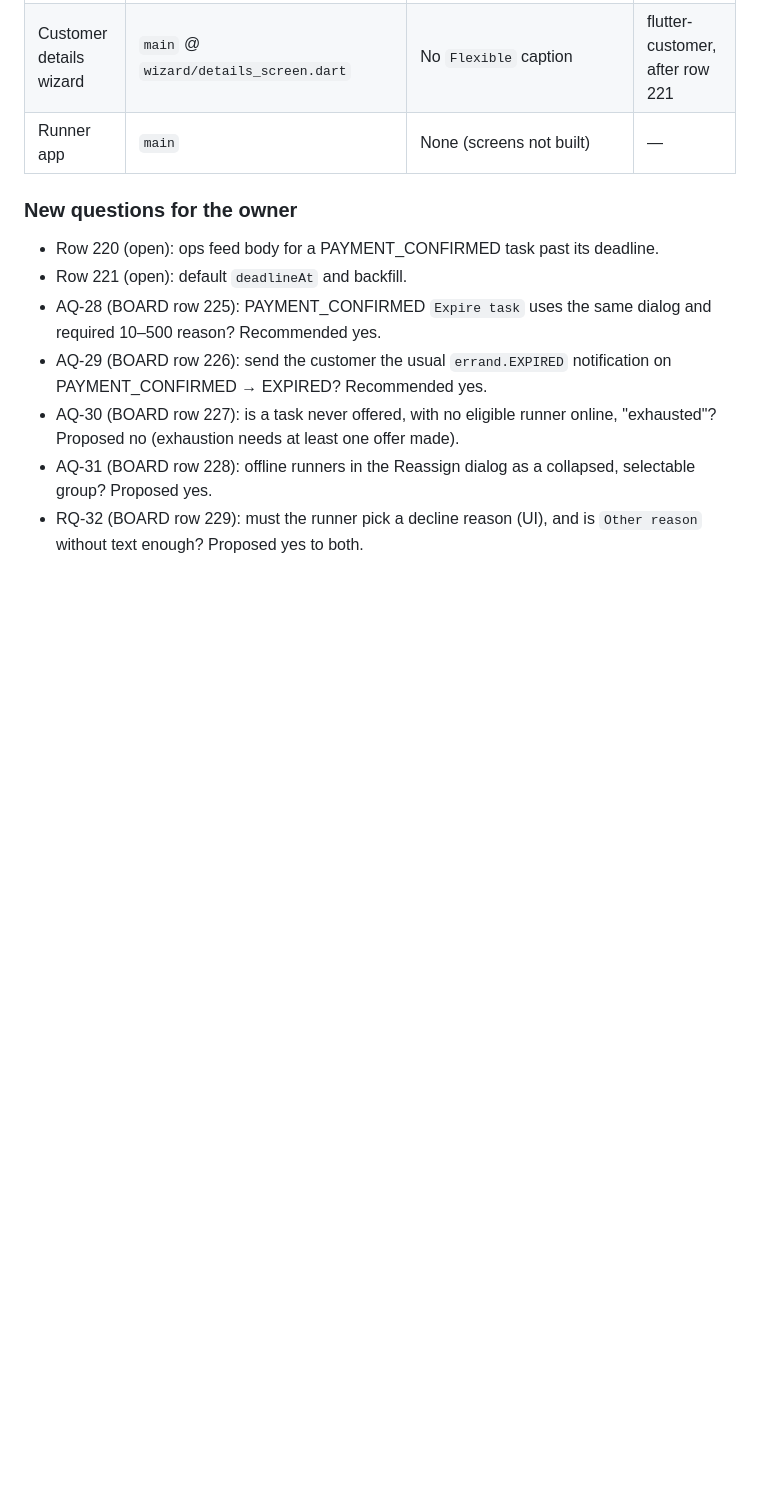
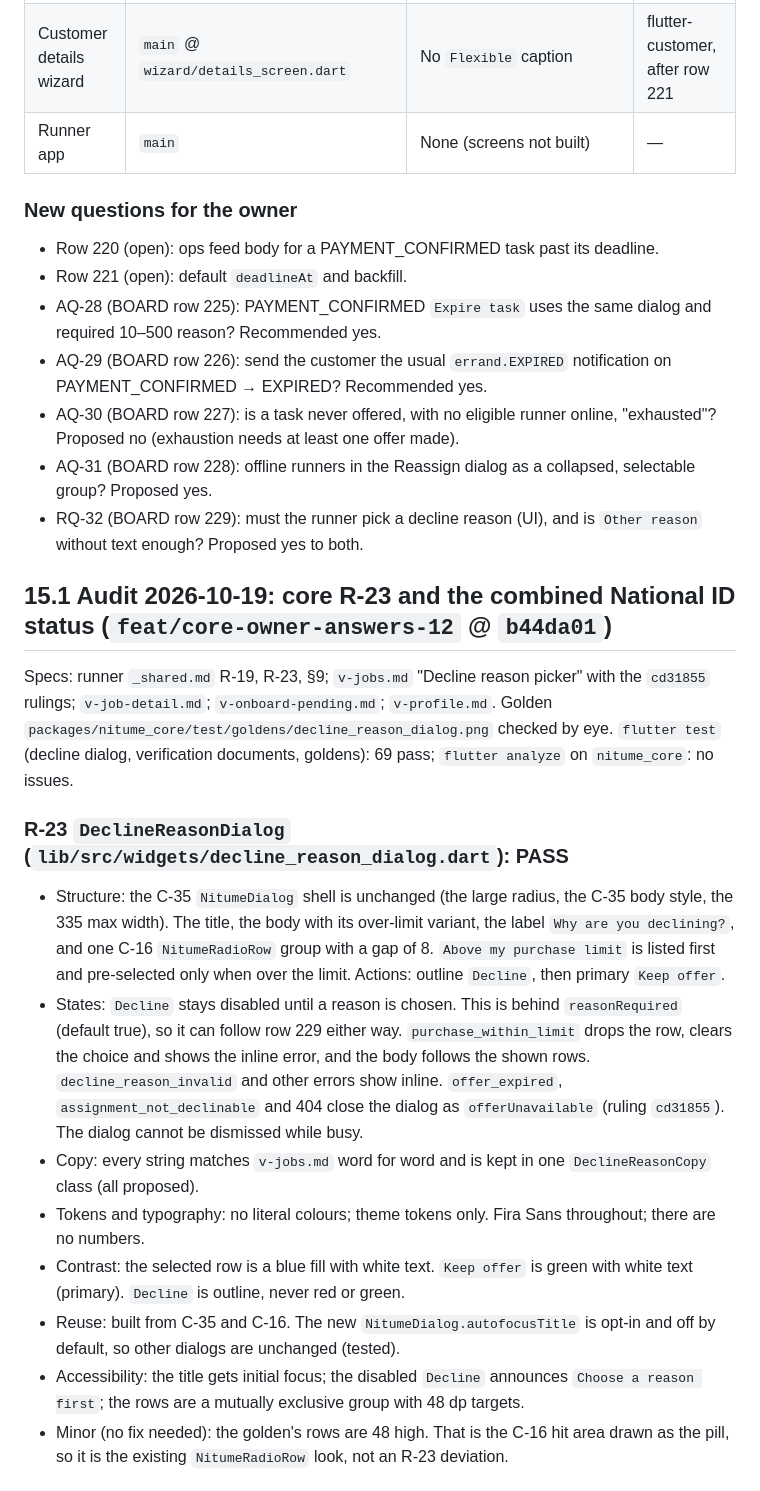
Before and after one commit to sanzio-br/nitume, a Markdown page: docs/audits/runner-gap-report.md, the part around one of its changes. GitHub-like rendering; blank space fills up the shorter version.

Commit message:
docs(audits): R-23 and National ID status PASS; api pool check (AQ-32)

```diff
--- a/docs/audits/runner-gap-report.md
+++ b/docs/audits/runner-gap-report.md
@@ -708,3 +708,18 @@ Admin findings 29–32 in `docs/audits/admin-gap-report.md` (round 12).
 - AQ-30 (BOARD row 227): is a task never offered, with no eligible runner online, "exhausted"? Proposed no (exhaustion needs at least one offer made).
 - AQ-31 (BOARD row 228): offline runners in the Reassign dialog as a collapsed, selectable group? Proposed yes.
 - RQ-32 (BOARD row 229): must the runner pick a decline reason (UI), and is `Other reason` without text enough? Proposed yes to both.
+
+## 15.1 Audit 2026-10-19: core R-23 and the combined National ID status (`feat/core-owner-answers-12` @ `b44da01`)
+
+Specs: runner `_shared.md` R-19, R-23, §9; `v-jobs.md` "Decline reason picker" with the `cd31855` rulings; `v-job-detail.md`; `v-onboard-pending.md`; `v-profile.md`. Golden `packages/nitume_core/test/goldens/decline_reason_dialog.png` checked by eye. `flutter test` (decline dialog, verification documents, goldens): 69 pass; `flutter analyze` on `nitume_core`: no issues.
+
+### R-23 `DeclineReasonDialog` (`lib/src/widgets/decline_reason_dialog.dart`): PASS
+- Structure: the C-35 `NitumeDialog` shell is unchanged (the large radius, the C-35 body style, the 335 max width). The title, the body with its over-limit variant, the label `Why are you declining?`, and one C-16 `NitumeRadioRow` group with a gap of 8. `Above my purchase limit` is listed first and pre-selected only when over the limit. Actions: outline `Decline`, then primary `Keep offer`.
+- States: `Decline` stays disabled until a reason is chosen. This is behind `reasonRequired` (default true), so it can follow row 229 either way. `purchase_within_limit` drops the row, clears the choice and shows the inline error, and the body follows the shown rows. `decline_reason_invalid` and other errors show inline. `offer_expired`, `assignment_not_declinable` and 404 close the dialog as `offerUnavailable` (ruling `cd31855`). The dialog cannot be dismissed while busy.
+- Copy: every string matches `v-jobs.md` word for word and is kept in one `DeclineReasonCopy` class (all proposed).
+- Tokens and typography: no literal colours; theme tokens only. Fira Sans throughout; there are no numbers.
+- Contrast: the selected row is a blue fill with white text. `Keep offer` is green with white text (primary). `Decline` is outline, never red or green.
+- Reuse: built from C-35 and C-16. The new `NitumeDialog.autofocusTitle` is opt-in and off by default, so other dialogs are unchanged (tested).
+- Accessibility: the title gets initial focus; the disabled `Decline` announces `Choose a reason first`; the rows are a mutually exclusive group with 48 dp targets.
+- Minor (no fix needed): the golden's rows are 48 high. That is the C-16 hit area drawn as the pill, so it is the existing `NitumeRadioRow` look, not an R-23 deviation.
+
```
Also changed, not shown: other parts of docs/audits/runner-gap-report.md (+23 -0 lines).
